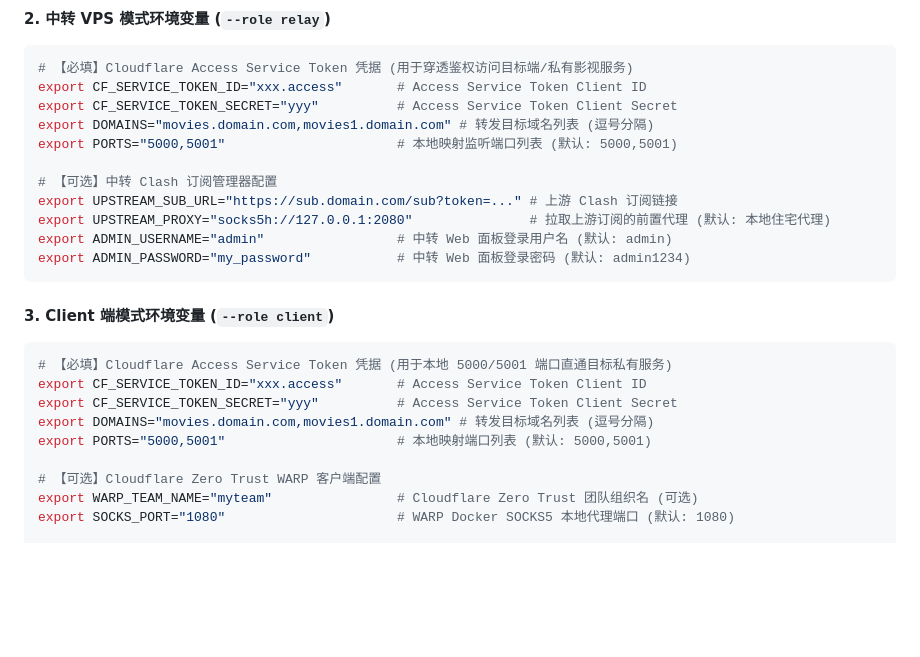
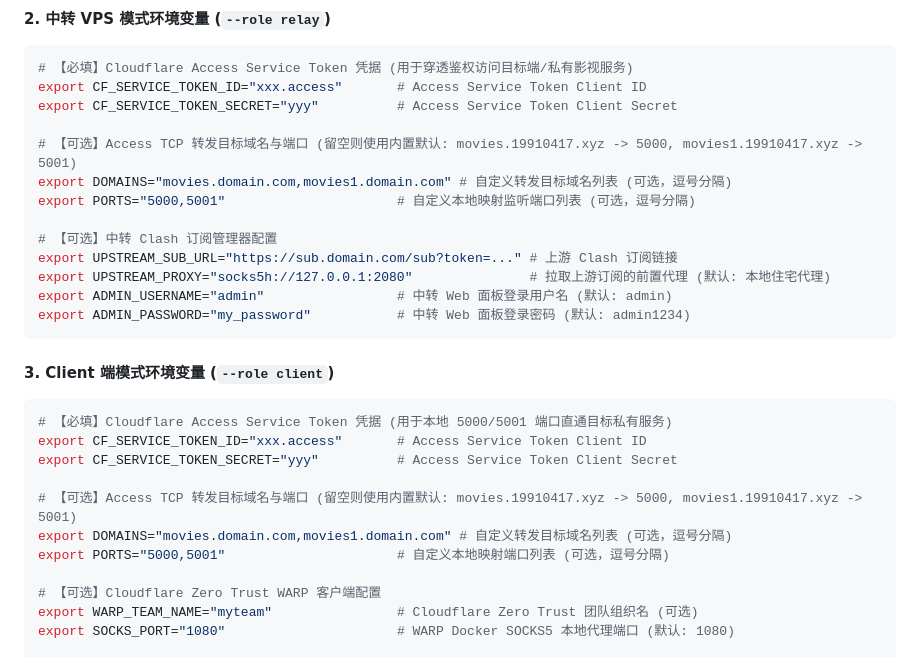
Before and after one commit to JayYang1991/vps-utils, a Markdown page: README.md, the part around the change. Rendered like a GitHub page; blank space fills up the shorter version.

Commit message:
docs: clarify that DOMAINS and PORTS are optional in relay and client modes

```diff
--- a/README.md
+++ b/README.md
@@ -54,8 +54,10 @@ export SINGBOX_SUB_URL="https://..."          # VPNGate 节点上游前置代理
 # 【必填】Cloudflare Access Service Token 凭据 (用于穿透鉴权访问目标端/私有影视服务)
 export CF_SERVICE_TOKEN_ID="xxx.access"       # Access Service Token Client ID
 export CF_SERVICE_TOKEN_SECRET="yyy"          # Access Service Token Client Secret
-export DOMAINS="movies.domain.com,movies1.domain.com" # 转发目标域名列表 (逗号分隔)
-export PORTS="5000,5001"                      # 本地映射监听端口列表 (默认: 5000,5001)
+
+# 【可选】Access TCP 转发目标域名与端口 (留空则使用内置默认: movies.19910417.xyz -> 5000, movies1.19910417.xyz -> 5001)
+export DOMAINS="movies.domain.com,movies1.domain.com" # 自定义转发目标域名列表 (可选，逗号分隔)
+export PORTS="5000,5001"                      # 自定义本地映射监听端口列表 (可选，逗号分隔)
 
 # 【可选】中转 Clash 订阅管理器配置
 export UPSTREAM_SUB_URL="https://sub.domain.com/sub?token=..." # 上游 Clash 订阅链接
@@ -69,8 +71,10 @@ export ADMIN_PASSWORD="my_password"           # 中转 Web 面板登录密码 (
 # 【必填】Cloudflare Access Service Token 凭据 (用于本地 5000/5001 端口直通目标私有服务)
 export CF_SERVICE_TOKEN_ID="xxx.access"       # Access Service Token Client ID
 export CF_SERVICE_TOKEN_SECRET="yyy"          # Access Service Token Client Secret
-export DOMAINS="movies.domain.com,movies1.domain.com" # 转发目标域名列表 (逗号分隔)
-export PORTS="5000,5001"                      # 本地映射端口列表 (默认: 5000,5001)
+
+# 【可选】Access TCP 转发目标域名与端口 (留空则使用内置默认: movies.19910417.xyz -> 5000, movies1.19910417.xyz -> 5001)
+export DOMAINS="movies.domain.com,movies1.domain.com" # 自定义转发目标域名列表 (可选，逗号分隔)
+export PORTS="5000,5001"                      # 自定义本地映射端口列表 (可选，逗号分隔)
 
 # 【可选】Cloudflare Zero Trust WARP 客户端配置
 export WARP_TEAM_NAME="myteam"                # Cloudflare Zero Trust 团队组织名 (可选)
```
